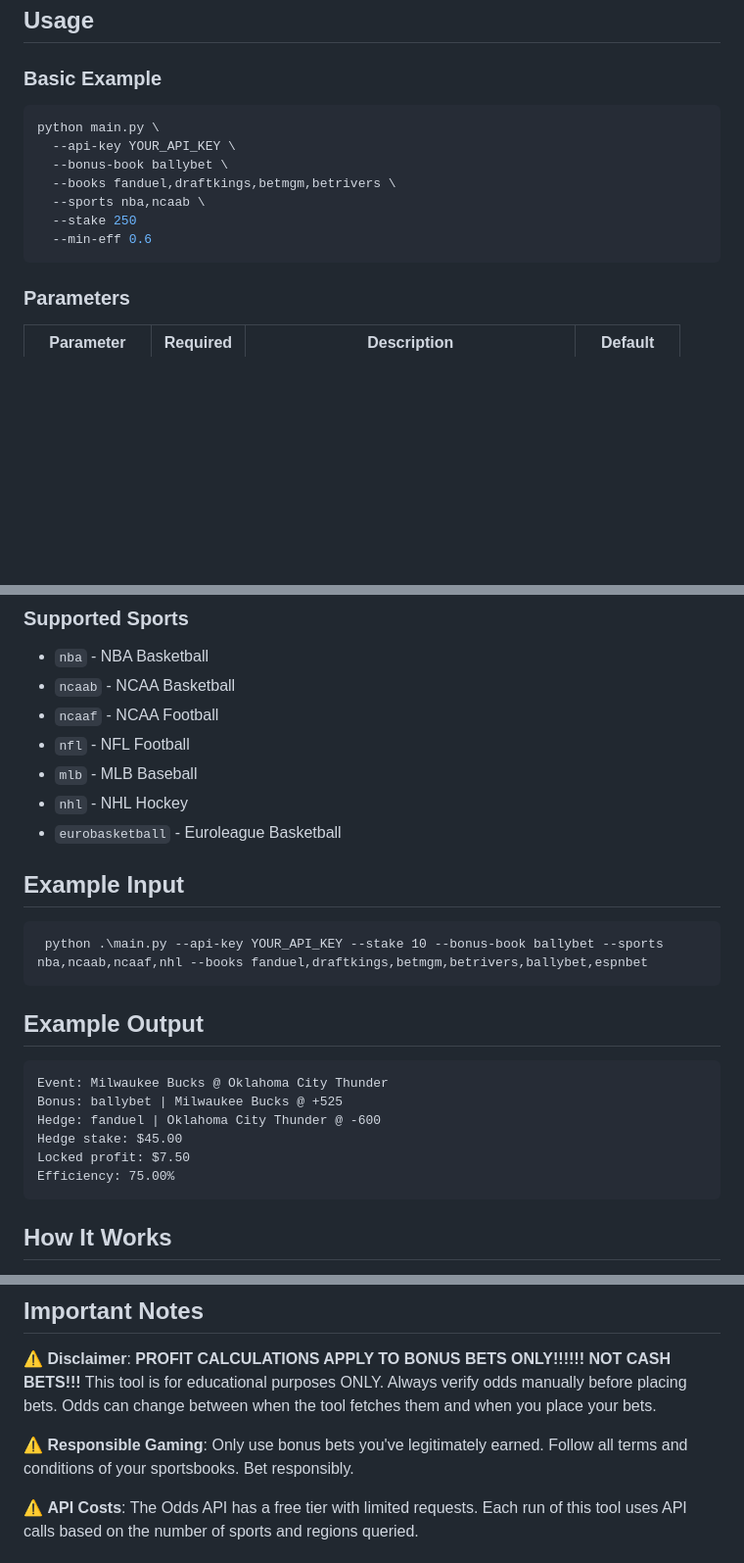
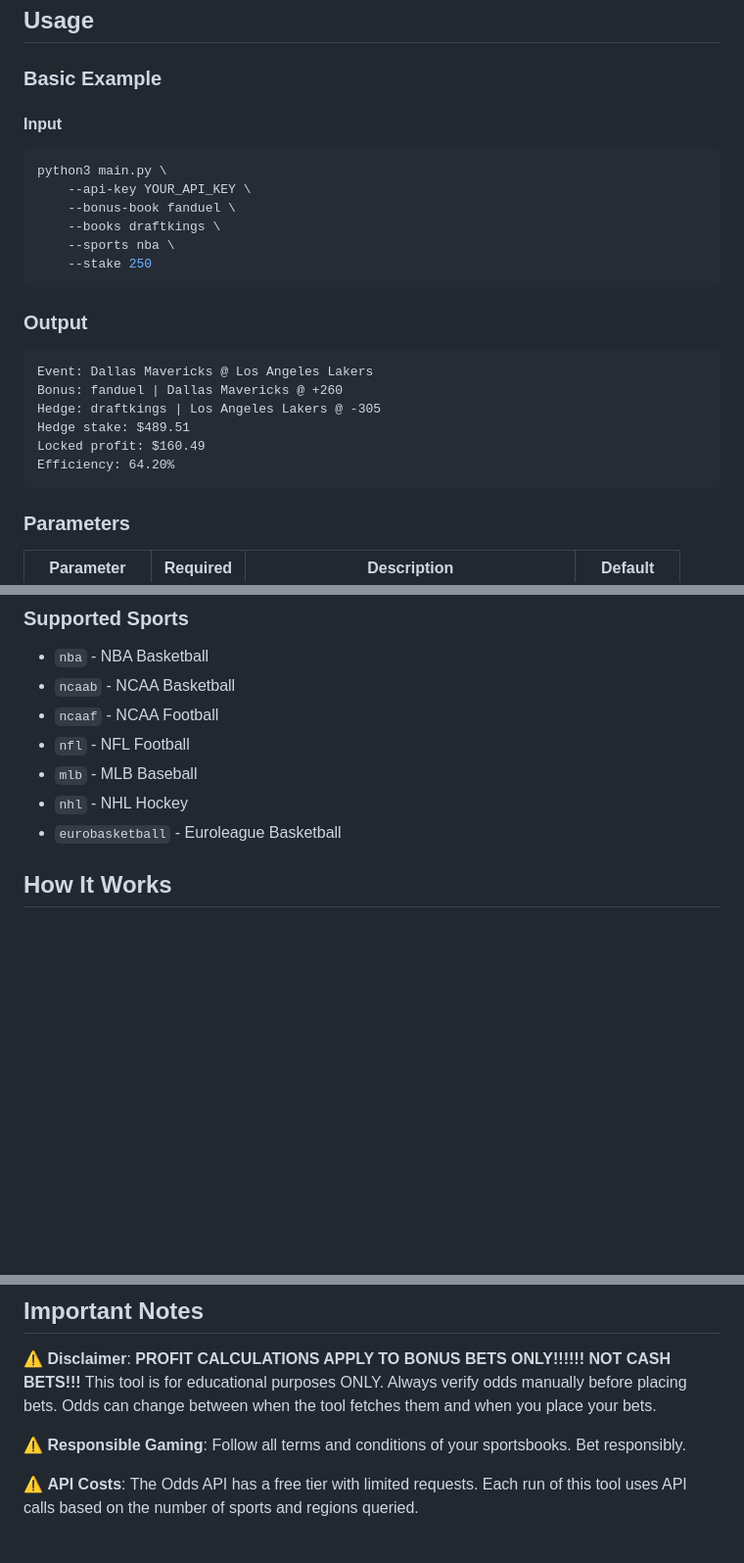
Before and after one commit to louaih/bonus-hedge, a Markdown page: README.md, 3 parts joined by grey strips. Shown at 98% size. GitHub-like rendering; blank space fills up the shorter version.

````diff
--- a/README.md
+++ b/README.md
@@ -34,14 +37,23 @@ pip install requests
 
 ### Basic Example
 
+#### Input
 ```bash
-python main.py \
-  --api-key YOUR_API_KEY \
-  --bonus-book ballybet \
-  --books fanduel,draftkings,betmgm,betrivers \
-  --sports nba,ncaab \
-  --stake 250
-  --min-eff 0.6
+python3 main.py \
+    --api-key YOUR_API_KEY \
+    --bonus-book fanduel \
+    --books draftkings \
+    --sports nba \
+    --stake 250
+```
+### Output
+```
+Event: Dallas Mavericks @ Los Angeles Lakers
+Bonus: fanduel | Dallas Mavericks @ +260
+Hedge: draftkings | Los Angeles Lakers @ -305
+Hedge stake: $489.51
+Locked profit: $160.49
+Efficiency: 64.20%
 ```
 
 ### Parameters
@@ -81,21 +93,6 @@ python main.py \
 - `mlb` - MLB Baseball
 - `nhl` - NHL Hockey
 - `eurobasketball` - Euroleague Basketball
-
-## Example Input
-```
- python .\main.py --api-key YOUR_API_KEY --stake 10 --bonus-book ballybet --sports nba,ncaab,ncaaf,nhl --books fanduel,draftkings,betmgm,betrivers,ballybet,espnbet
-```
-## Example Output
-
-```
-Event: Milwaukee Bucks @ Oklahoma City Thunder
-Bonus: ballybet | Milwaukee Bucks @ +525
-Hedge: fanduel | Oklahoma City Thunder @ -600
-Hedge stake: $45.00
-Locked profit: $7.50
-Efficiency: 75.00%
-```
 
 ## How It Works
 
@@ -153,7 +150,7 @@ This is helpful for troubleshooting or understanding why certain opportunities w
 
 ⚠️ **Disclaimer**: **PROFIT CALCULATIONS APPLY TO BONUS BETS ONLY!!!!!! NOT CASH BETS!!!** This tool is for educational purposes ONLY. Always verify odds manually before placing bets. Odds can change between when the tool fetches them and when you place your bets.
 
-⚠️ **Responsible Gaming**: Only use bonus bets you've legitimately earned. Follow all terms and conditions of your sportsbooks. Bet responsibly.
+⚠️ **Responsible Gaming**: Follow all terms and conditions of your sportsbooks. Bet responsibly.
 
 ⚠️ **API Costs**: The Odds API has a free tier with limited requests. Each run of this tool uses API calls based on the number of sports and regions queried.
 
````
Also changed, not shown: other parts of README.md (+3 -0 lines).
